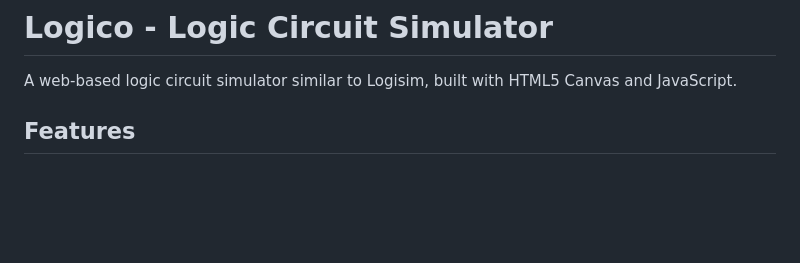
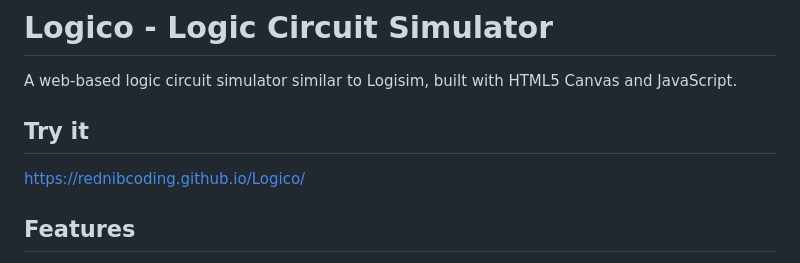
Before and after one commit to RednibCoding/Logico, a Markdown page: README.md, the part around the change. Rendered like a GitHub page; blank space fills up the shorter version.

```diff
--- a/README.md
+++ b/README.md
@@ -1,6 +1,9 @@
 # Logico - Logic Circuit Simulator
 
 A web-based logic circuit simulator similar to Logisim, built with HTML5 Canvas and JavaScript.
+
+## Try it
+https://rednibcoding.github.io/Logico/
 
 ## Features
 
```
